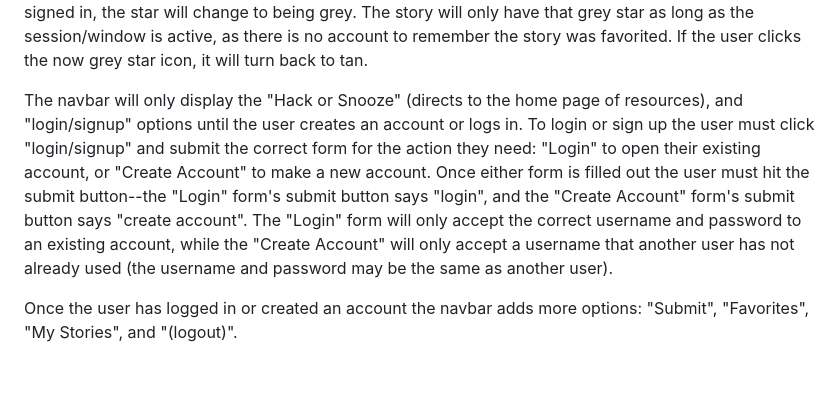
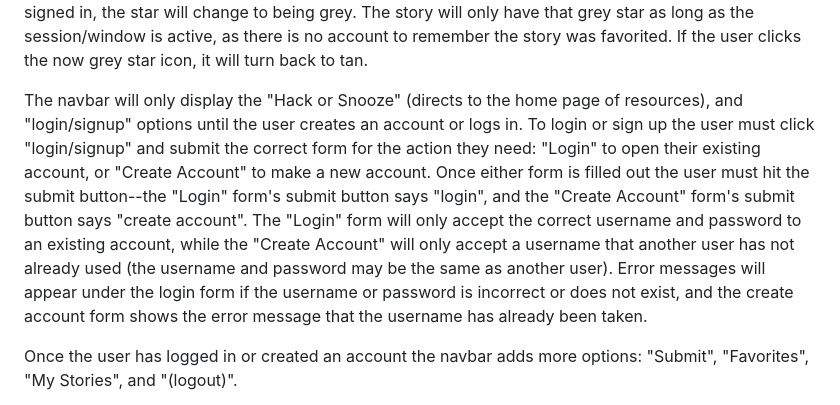
Before and after one commit to Shaylee1107/Hack-or-Snooze, a Markdown page: README.md, the part around the change. GitHub-like rendering; blank space fills up the shorter version.

Commit message:
Adding info about error messages

```diff
--- a/README.md
+++ b/README.md
@@ -24,7 +24,7 @@
 <h2>User Flow:</h2>
 <p>When first opening the Hack Or Snooze website, the Hack or Snooze API fetches and displays a list of stories/resources. Each resource shows the number of the order the story is placed on the list, star icon (meant to be the way to favorite a resource), title, url to veiw the resource at, creator of the resource, and the username of who added it to Hack or Snooze. If the user clicks the tan star icon while not being signed in, the star will change to being grey. The story will only have that grey star as long as the session/window is active, as there is no account to remember the story was favorited. If the user clicks the now grey star icon, it will turn back to tan.</p>
 
-<p>The navbar will only display the "Hack or Snooze" (directs to the home page of resources), and "login/signup" options until the user creates an account or logs in. To login or sign up the user must click "login/signup" and submit the correct form for the action they need: "Login" to open their existing account, or "Create Account" to make a new account. Once either form is filled out the user must hit the submit button--the "Login" form's submit button says "login", and the "Create Account" form's submit button says "create account". The "Login" form will only accept the correct username and password to an existing account, while the "Create Account" will only accept a username that another user has not already used (the username and password may be the same as another user).</p>
+<p>The navbar will only display the "Hack or Snooze" (directs to the home page of resources), and "login/signup" options until the user creates an account or logs in. To login or sign up the user must click "login/signup" and submit the correct form for the action they need: "Login" to open their existing account, or "Create Account" to make a new account. Once either form is filled out the user must hit the submit button--the "Login" form's submit button says "login", and the "Create Account" form's submit button says "create account". The "Login" form will only accept the correct username and password to an existing account, while the "Create Account" will only accept a username that another user has not already used (the username and password may be the same as another user). Error messages will appear under the login form if the username or password is incorrect or does not exist, and the create account form shows the error message that the username has already been taken.</p>
 
 <p>Once the user has logged in or created an account the navbar adds more options: "Submit", "Favorites", "My Stories", and "(logout)".</p>
 <ul>
```
